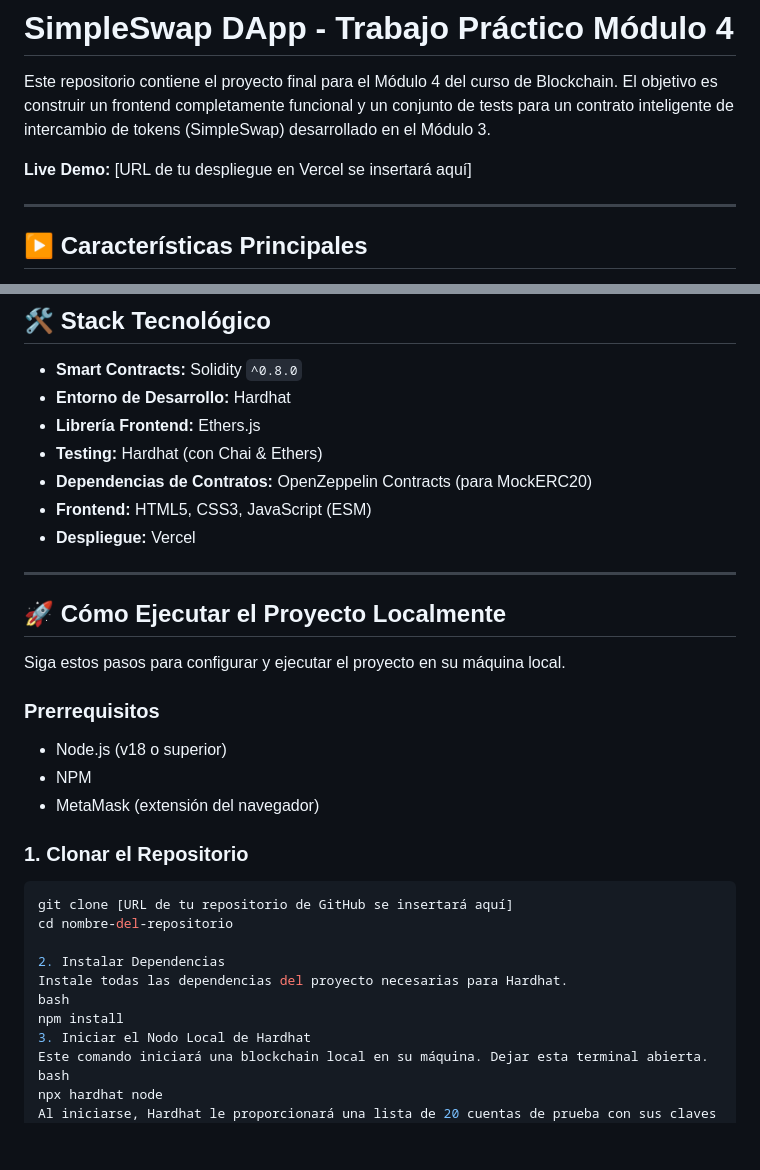
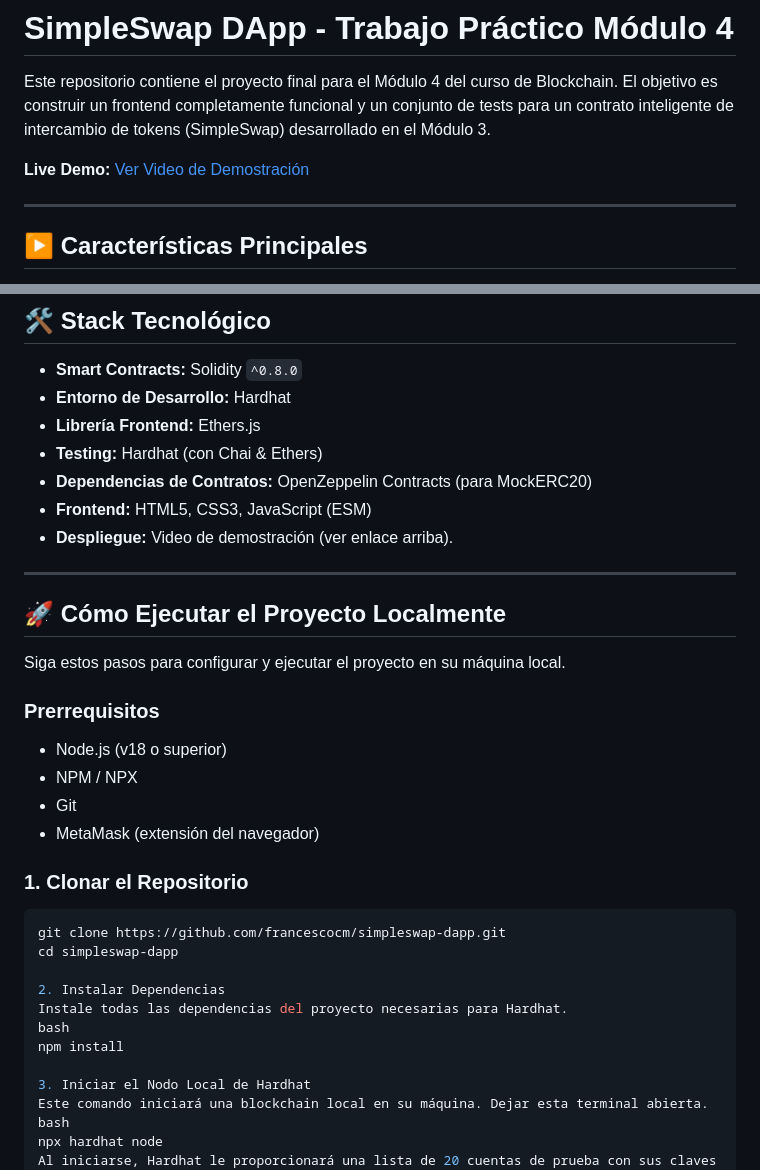
Before and after one commit to francescocm/simpleswap-dapp, a Markdown page: README.md, 2 parts joined by grey strips. GitHub-like rendering; blank space fills up the shorter version.

Commit message:
docs: update README with correct clone URL and instructions

````diff
--- a/README.md
+++ b/README.md
@@ -2,7 +2,8 @@
 
 Este repositorio contiene el proyecto final para el Módulo 4 del curso de Blockchain. El objetivo es construir un frontend completamente funcional y un conjunto de tests para un contrato inteligente de intercambio de tokens (SimpleSwap) desarrollado en el Módulo 3.
 
-**Live Demo:** [URL de tu despliegue en Vercel se insertará aquí]
+**Live Demo:** [Ver Video de Demostración](https-://ENLACE-A-TU-VIDEO-AQUI)
+<!-- ¡Importante! Reemplaza el enlace de arriba con la URL real de tu video en YouTube o Google Drive. -->
 
 ---
 
@@ -27,7 +28,7 @@ La DApp implementa todas las funcionalidades requeridas para un exchange descent
 *   **Testing:** Hardhat (con Chai & Ethers)
 *   **Dependencias de Contratos:** OpenZeppelin Contracts (para MockERC20)
 *   **Frontend:** HTML5, CSS3, JavaScript (ESM)
-*   **Despliegue:** Vercel
+*   **Despliegue:** Video de demostración (ver enlace arriba).
 
 ---
 
@@ -38,19 +39,21 @@ Siga estos pasos para configurar y ejecutar el proyecto en su máquina local.
 ### Prerrequisitos
 
 *   Node.js (v18 o superior)
-*   NPM
+*   NPM / NPX
+*   Git
 *   MetaMask (extensión del navegador)
 
 ### 1. Clonar el Repositorio
 
 ```bash
-git clone [URL de tu repositorio de GitHub se insertará aquí]
-cd nombre-del-repositorio
+git clone https://github.com/francescocm/simpleswap-dapp.git
+cd simpleswap-dapp
 
 2. Instalar Dependencias
 Instale todas las dependencias del proyecto necesarias para Hardhat.
 bash
 npm install
+
 3. Iniciar el Nodo Local de Hardhat
 Este comando iniciará una blockchain local en su máquina. Dejar esta terminal abierta.
 bash
````
